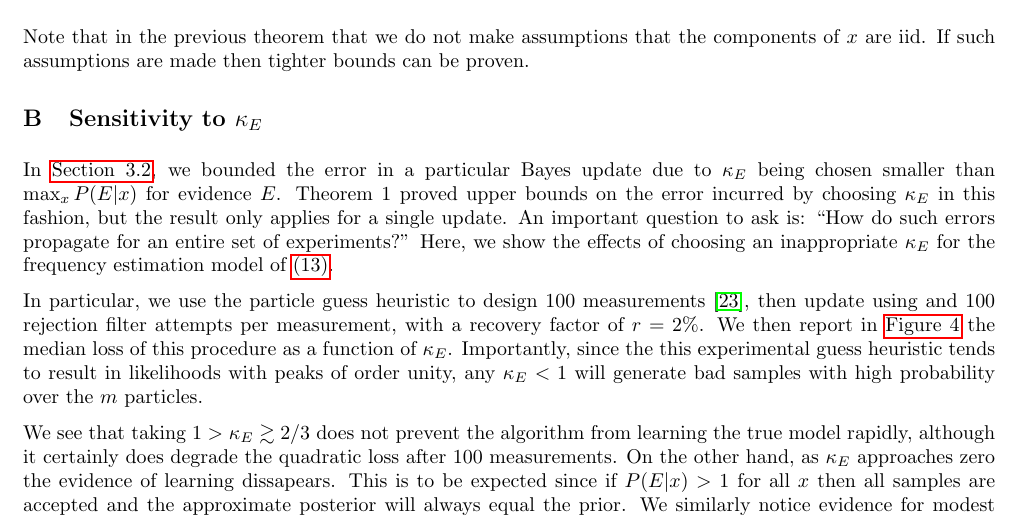
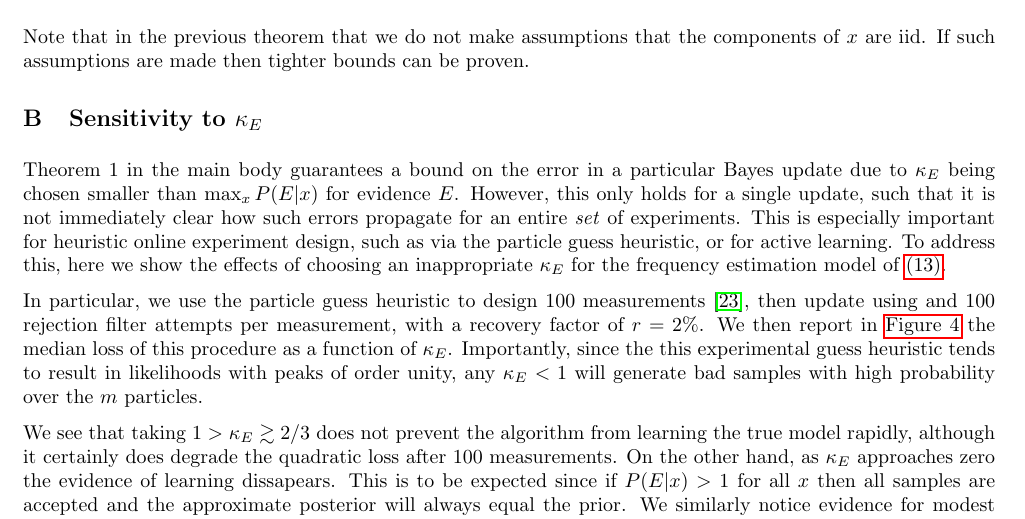
Before and after one commit to nathanwiebe2000/CREJAISTATS, a LaTeX paper (RejS-8.tex): part of page 13 of 14, cut so that both start at the same text. Compiled offline with pdfLaTeX.

```diff
--- a/RejS-8.tex
+++ b/RejS-8.tex
@@ -881,11 +882,14 @@
         before performing any rejection filtering updates).
     }
 \end{figure}
-In \sec{approx-rej}, we bounded the error in a particular Bayes update due to
+
+% NB: not using refs to avoid problems with the split.
+Theorem 1 in the main body guarantees a bound on the error in a particular Bayes update due to
 $\kappa_E$ being chosen smaller than $\max_x P(E|x)$ for evidence $E$.
-Theorem 1 proved upper bounds on the error incurred by choosing $\kappa_E$ in this fashion,
-but the result only applies for a single update.  An important question to ask is: ``How do such errors propagate for an entire set of experiments?''
-Here, we show the effects of choosing an inappropriate $\kappa_E$
+However, this only holds for a single update, such that it is not immediately clear
+how such errors propagate for an entire \emph{set} of experiments. This is especially
+important for heuristic online experiment design, such as via the particle guess heuristic,
+or for active learning. To address this, here we show the effects of choosing an inappropriate $\kappa_E$
 for the frequency estimation model of \eq{inv-model}.
 
 In particular,
```
Also changed, not shown: RejS-8.tex (1 more changed lines).
